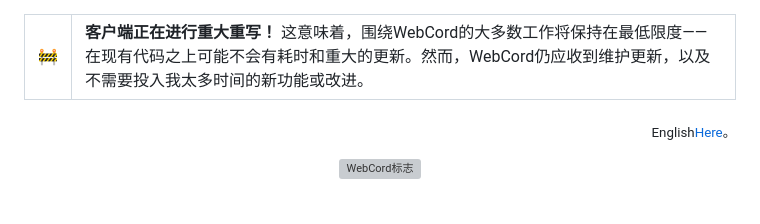
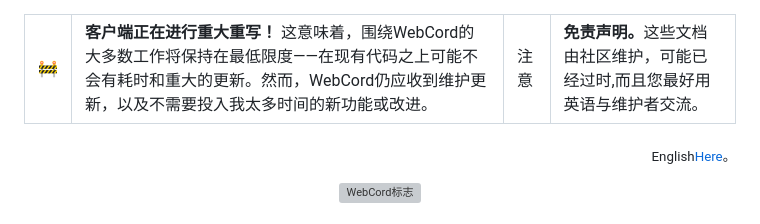
Before and after one commit to SpacingBat3/WebCord, a Markdown page: docs/zh/Readme.md, the part around the change. Drawn GitHub-style; grey boxes are pictures that could not be loaded.

Commit message:
Update Readme.md add a  disclaimer

```diff
--- a/docs/zh/Readme.md
+++ b/docs/zh/Readme.md
@@ -4,6 +4,10 @@
     <td>
         <b>客户端正在进行重大重写！</b> 这意味着，围绕WebCord的大多数工作将保持在最低限度——在现有代码之上可能不会有耗时和重大的更新。然而，WebCord仍应收到维护更新，以及不需要投入我太多时间的新功能或改进。
     </td>
+    <td>注意</td>
+	<td>
+		<b>免责声明。</b>这些文档由社区维护，可能已经过时,而且您最好用英语与维护者交流。
+	</td>
 </tr>
 </table>
 <p align='right'><sub>
```
